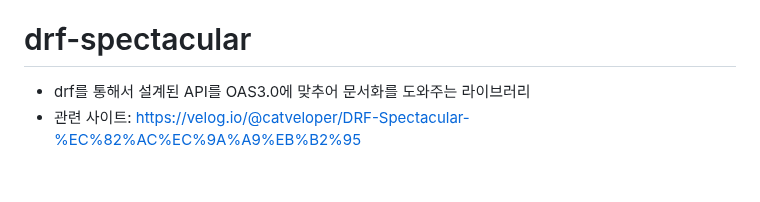
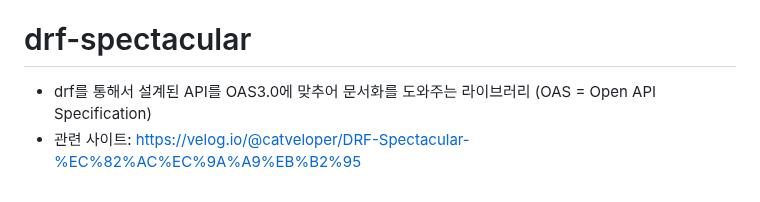
Before and after one commit to FutureMaker0/Django_REST_framework, a Markdown page: README.md, the part around the change. Drawn GitHub-style.

```diff
--- a/README.md
+++ b/README.md
@@ -97,5 +97,5 @@ ModelViewSet = CreateAPIView + DestroyAPIView + ListAPIView + RetrieveAPIView +
   3. instance로 변환 후 DB에 save()
 
  # drf-spectacular
- - drf를 통해서 설계된 API를 OAS3.0에 맞추어 문서화를 도와주는 라이브러리
+ - drf를 통해서 설계된 API를 OAS3.0에 맞추어 문서화를 도와주는 라이브러리 (OAS = Open API Specification)
  - 관련 사이트: https://velog.io/@catveloper/DRF-Spectacular-%EC%82%AC%EC%9A%A9%EB%B2%95
```
